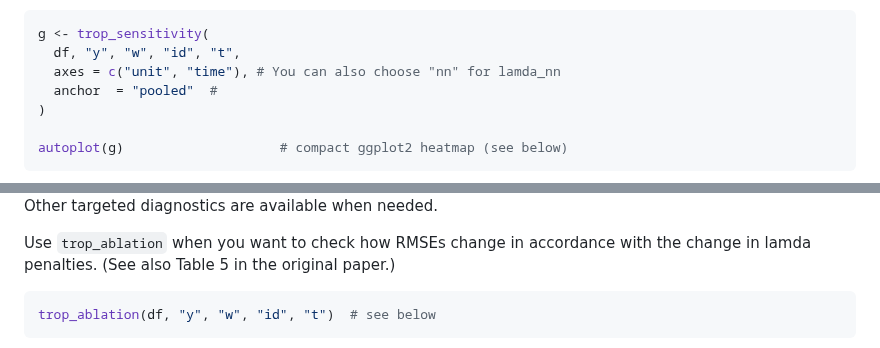
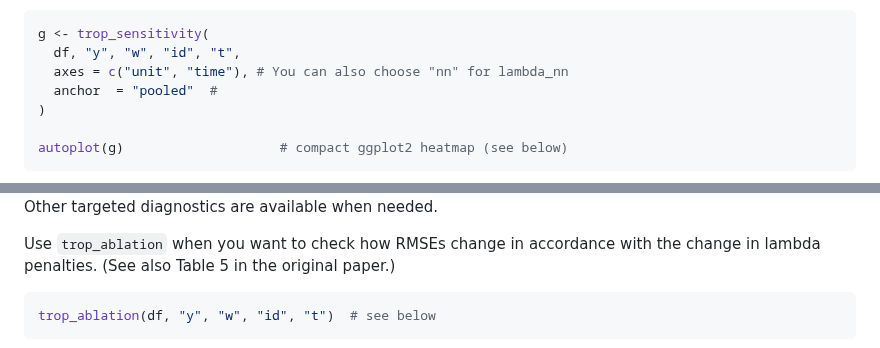
Before and after one commit to takuma1102/cfcompare, a Markdown page: README.md, 2 parts joined by grey strips. Rendered like a GitHub page.

````diff
--- a/README.md
+++ b/README.md
@@ -158,7 +158,7 @@ Inspect the TROP penalty surface by sweeping any two of the three penalties
 ```r
 g <- trop_sensitivity(
   df, "y", "w", "id", "t",
-  axes = c("unit", "time"), # You can also choose "nn" for lamda_nn
+  axes = c("unit", "time"), # You can also choose "nn" for lambda_nn
   anchor  = "pooled"  #
 )
 
@@ -177,7 +177,7 @@ surfaces$att                   # matrix behind the ATT surface
 
 Other targeted diagnostics are available when needed.
 
-Use `trop_ablation` when you want to check how RMSEs change in accordance with the change in lamda penalties. (See also Table 5 in the original paper.)
+Use `trop_ablation` when you want to check how RMSEs change in accordance with the change in lambda penalties. (See also Table 5 in the original paper.)
 ```r
 trop_ablation(df, "y", "w", "id", "t")  # see below
 ```
````
